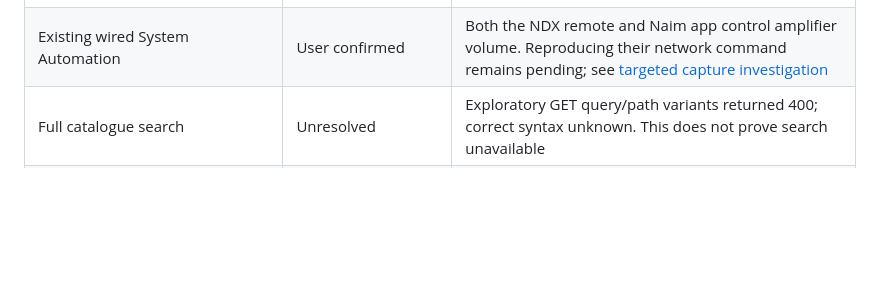
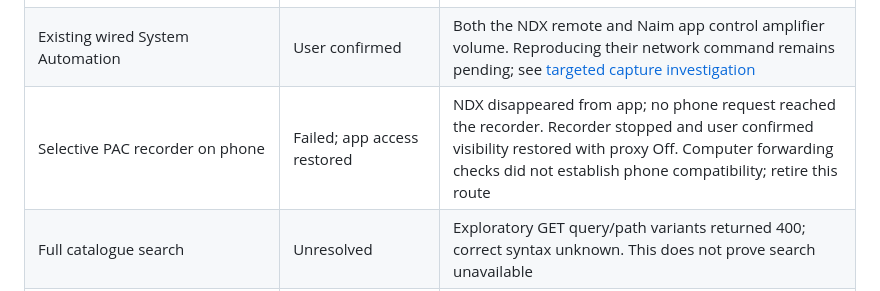
Before and after one commit to LeweeLewee/NDX2-Controller, a Markdown page: docs/evidence.md, the part around the change. Drawn GitHub-style; blank space fills up the shorter version.

```diff
--- a/docs/evidence.md
+++ b/docs/evidence.md
@@ -16,6 +16,7 @@ Last updated: 20 September 2026.
 | Stop behaviour | Observed, asynchronous | Immediate read stale; subsequent state=1, position=0, no longer active playback |
 | Amplifier control | Unresolved; levels/room failed audible test | Readback accepted 13 → 5 → 13, but user confirmed no audible volume change. This endpoint does not establish working amplifier control in the current setup |
 | Existing wired System Automation | User confirmed | Both the NDX remote and Naim app control amplifier volume. Reproducing their network command remains pending; see [targeted capture investigation](research/system-automation.md) |
+| Selective PAC recorder on phone | Failed; app access restored | NDX disappeared from app; no phone request reached the recorder. Recorder stopped and user confirmed visibility restored with proxy Off. Computer forwarding checks did not establish phone compatibility; retire this route |
 | Full catalogue search | Unresolved | Exploratory GET query/path variants returned 400; correct syntax unknown. This does not prove search unavailable |
 | Separate TIDAL metadata search adapter | Live search and pagination passed | Own app authenticated; artists, tracks, albums and playlists returned results and a distinct next page. Search-to-native-track playback has now passed through the UI |
 | Collection pagination | Observed | favourites/albums with offset=0 and 2, limit=2 returned distinct successive pages and totalCount |
```
Also changed, not shown: docs/research/system-automation.md (+18 -4 lines).
